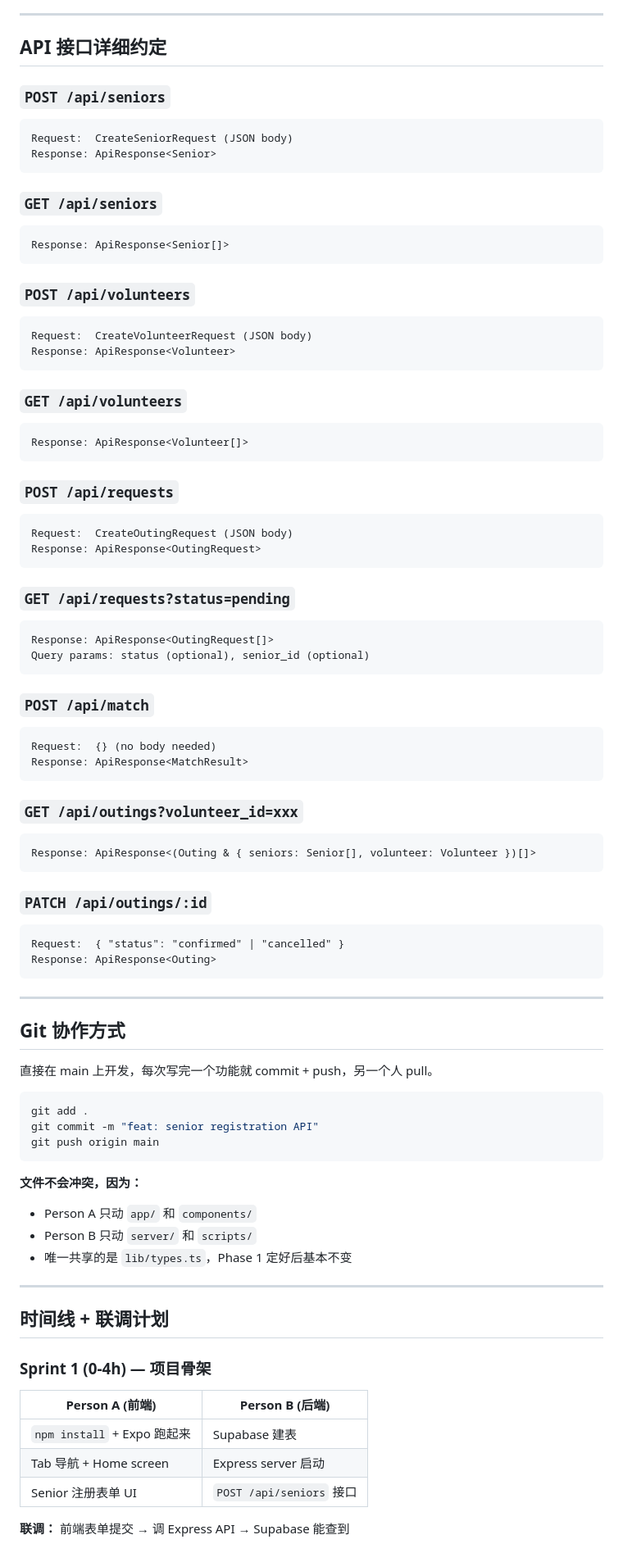
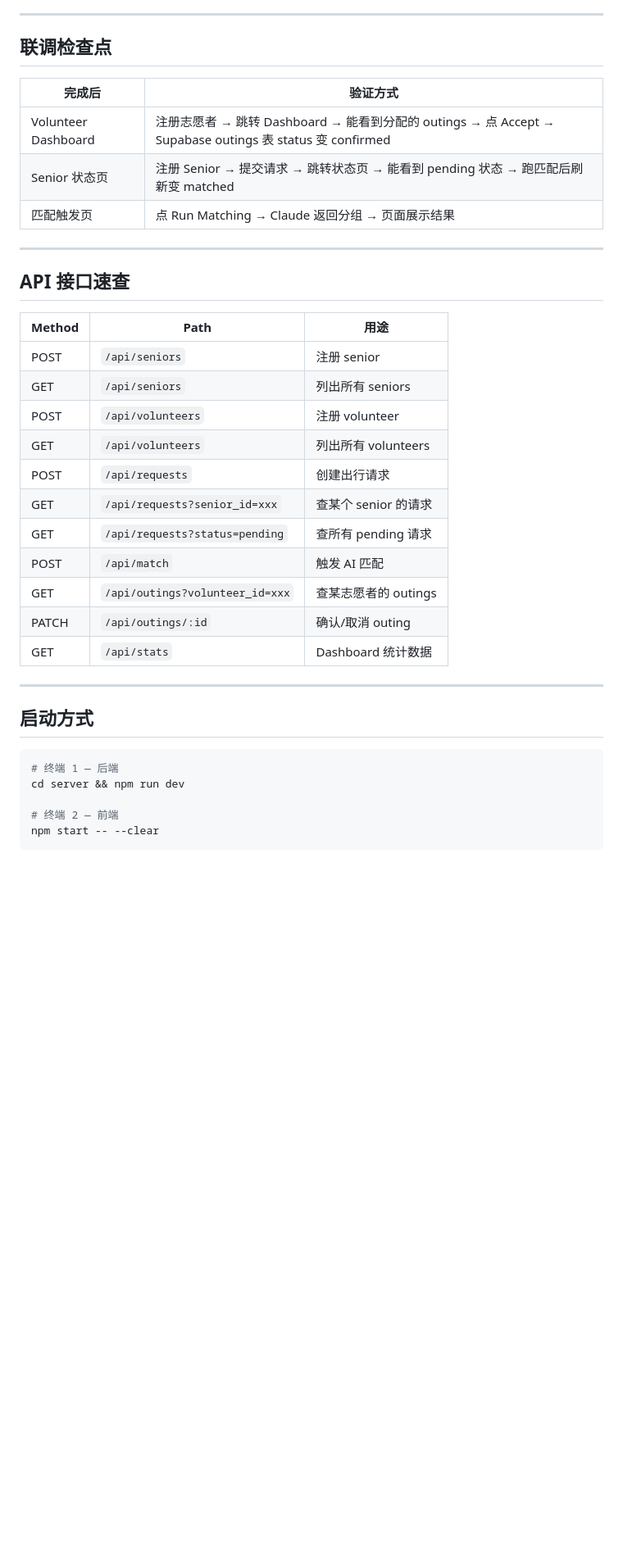
Before and after one commit to kkyan1105/Outreach, a Markdown page: docs/COLLABORATION.md, the part around one of its changes. Shown at 82% size. GitHub-like rendering; blank space fills up the shorter version.

````diff
--- a/docs/COLLABORATION.md
+++ b/docs/COLLABORATION.md
@@ -201,86 +86,41 @@ const list = await api<ApiResponse<Senior[]>>("/api/seniors");
 
 ---
 
-## API 接口详细约定
+## 联调检查点
 
-### `POST /api/seniors`
-```
-Request:  CreateSeniorRequest (JSON body)
-Response: ApiResponse<Senior>
-```
-
-### `GET /api/seniors`
-```
-Response: ApiResponse<Senior[]>
-```
-
-### `POST /api/volunteers`
-```
-Request:  CreateVolunteerRequest (JSON body)
-Response: ApiResponse<Volunteer>
-```
-
-### `GET /api/volunteers`
-```
-Response: ApiResponse<Volunteer[]>
-```
-
-### `POST /api/requests`
-```
-Request:  CreateOutingRequest (JSON body)
-Response: ApiResponse<OutingRequest>
-```
-
-### `GET /api/requests?status=pending`
-```
-Response: ApiResponse<OutingRequest[]>
-Query params: status (optional), senior_id (optional)
-```
-
-### `POST /api/match`
-```
-Request:  {} (no body needed)
-Response: ApiResponse<MatchResult>
-```
-
-### `GET /api/outings?volunteer_id=xxx`
-```
-Response: ApiResponse<(Outing & { seniors: Senior[], volunteer: Volunteer })[]>
-```
-
-### `PATCH /api/outings/:id`
-```
-Request:  { "status": "confirmed" | "cancelled" }
-Response: ApiResponse<Outing>
-```
+| 完成后 | 验证方式 |
+|--------|---------|
+| Volunteer Dashboard | 注册志愿者 → 跳转 Dashboard → 能看到分配的 outings → 点 Accept → Supabase outings 表 status 变 confirmed |
+| Senior 状态页 | 注册 Senior → 提交请求 → 跳转状态页 → 能看到 pending 状态 → 跑匹配后刷新变 matched |
+| 匹配触发页 | 点 Run Matching → Claude 返回分组 → 页面展示结果 |
 
 ---
 
-## Git 协作方式
+## API 接口速查
 
-直接在 main 上开发，每次写完一个功能就 commit + push，另一个人 pull。
-
-```bash
-git add .
-git commit -m "feat: senior registration API"
-git push origin main
-```
-
-**文件不会冲突，因为：**
-- Person A 只动 `app/` 和 `components/`
-- Person B 只动 `server/` 和 `scripts/`
-- 唯一共享的是 `lib/types.ts`，Phase 1 定好后基本不变
+| Method | Path | 用途 |
+|--------|------|------|
+| POST | `/api/seniors` | 注册 senior |
+| GET | `/api/seniors` | 列出所有 seniors |
+| POST | `/api/volunteers` | 注册 volunteer |
+| GET | `/api/volunteers` | 列出所有 volunteers |
+| POST | `/api/requests` | 创建出行请求 |
+| GET | `/api/requests?senior_id=xxx` | 查某个 senior 的请求 |
+| GET | `/api/requests?status=pending` | 查所有 pending 请求 |
+| POST | `/api/match` | 触发 AI 匹配 |
+| GET | `/api/outings?volunteer_id=xxx` | 查某志愿者的 outings |
+| PATCH | `/api/outings/:id` | 确认/取消 outing |
+| GET | `/api/stats` | Dashboard 统计数据 |
 
 ---
 
-## 时间线 + 联调计划
+## 启动方式
 
-### Sprint 1 (0-4h) — 项目骨架
-| Person A (前端) | Person B (后端) |
-|----------------|----------------|
-| `npm install` + Expo 跑起来 | Supabase 建表 |
-| Tab 导航 + Home screen | Express server 启动 |
-| Senior 注册表单 UI | `POST /api/seniors` 接口 |
+```bash
+# 终端 1 — 后端
+cd server && npm run dev
 
-**联调：** 前端表单提交 → 调 Express API → Supabase 能查到
+# 终端 2 — 前端
+npm start -- --clear
+```
 
````
Also changed, not shown: other parts of docs/COLLABORATION.md (+58 -208 lines).
